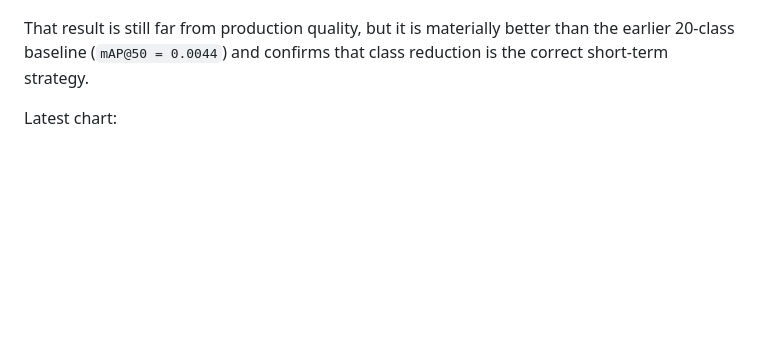
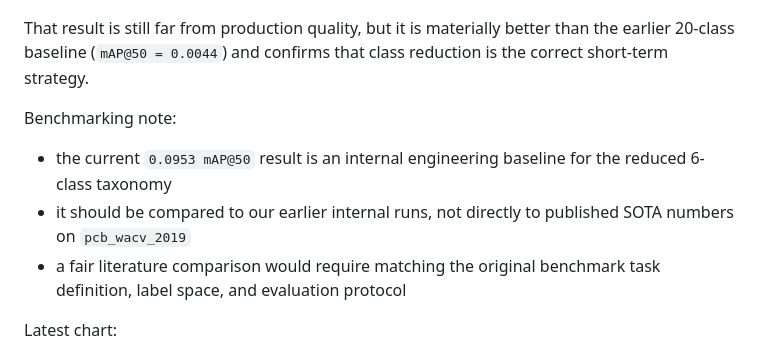
Before and after one commit to lystiger/AOI, a Markdown page: README.md, the part around the change. Rendered like a GitHub page; blank space fills up the shorter version.

Commit message:
Add: Document about benchmarking the model of the project to existed works

```diff
--- a/README.md
+++ b/README.md
@@ -68,6 +68,12 @@ Latest reduced-baseline test metrics:
 - `recall`: `0.1581`
 
 That result is still far from production quality, but it is materially better than the earlier 20-class baseline (`mAP@50 = 0.0044`) and confirms that class reduction is the correct short-term strategy.
+
+Benchmarking note:
+
+- the current `0.0953 mAP@50` result is an internal engineering baseline for the reduced 6-class taxonomy
+- it should be compared to our earlier internal runs, not directly to published SOTA numbers on `pcb_wacv_2019`
+- a fair literature comparison would require matching the original benchmark task definition, label space, and evaluation protocol
 
 Latest chart:
 
```
